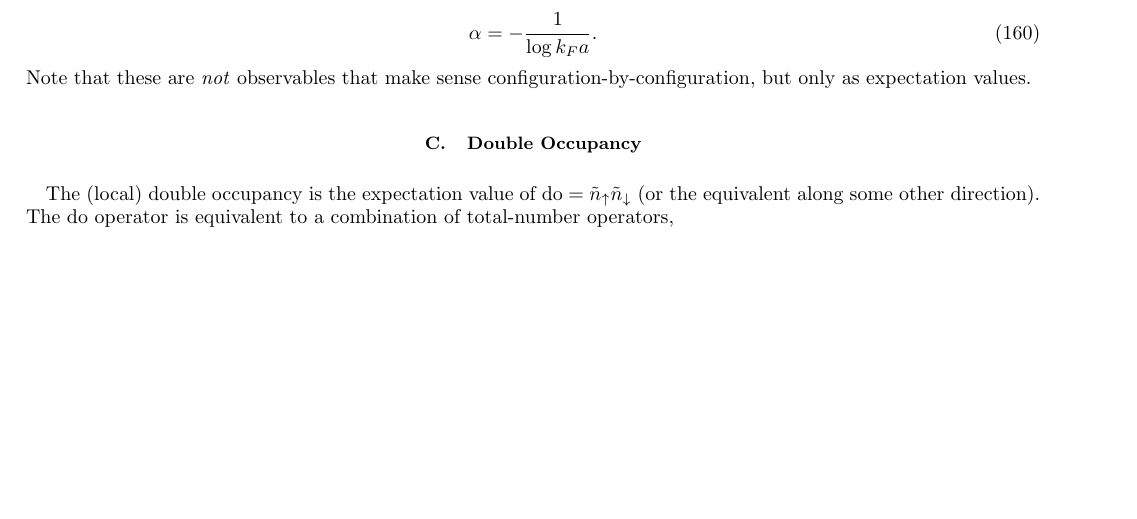
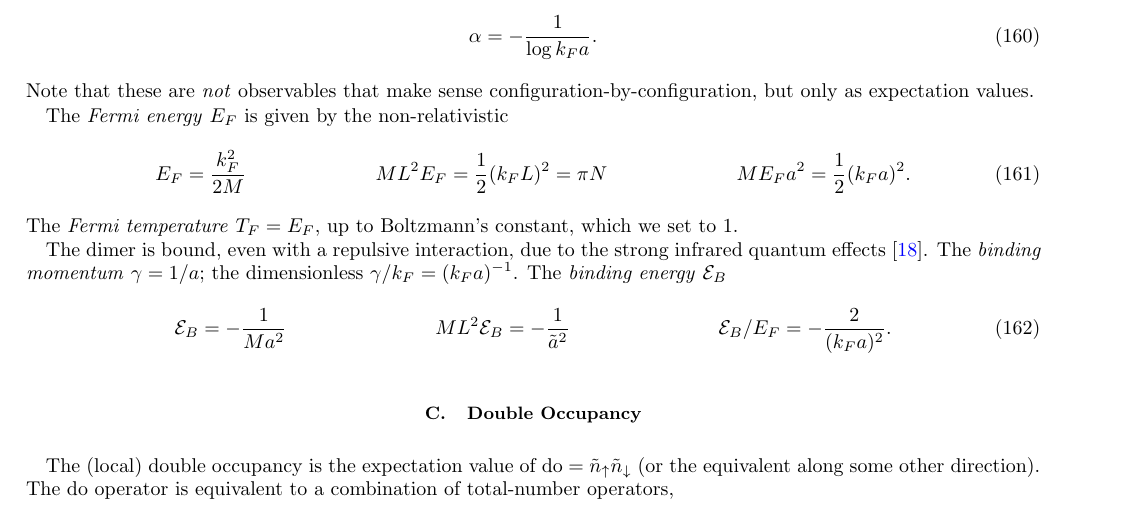
Before and after one commit to evanberkowitz/two-dimensional-gasses, a LaTeX paper (master.tex, which reads macros.tex, section/observables/fermi-momentum.tex): part of page 27 of 35, cut so that both start at the same text, the shorter picture padded with empty space. Compiled offline with pdfLaTeX.

Commit message:
E_F, T_F, and E_B

```diff
--- a/macros.tex
+++ b/macros.tex
@@ -81,6 +81,7 @@
 \newcommand{\Volume}{\ensuremath{\mathcal{V}}\xspace}
 \newcommand{\doubleOccupancy}{\ensuremath{\textrm{do}}\xspace}
 \newcommand{\DoubleOccupancy}{\ensuremath{\textrm{DO}}\xspace}
+\newcommand{\binding}{\ensuremath{\mathcal{E}_B}\xspace}
 
 %%%%
 %%%%    Hyperbolic Trig
--- a/section/observables/fermi-momentum.tex
+++ b/section/observables/fermi-momentum.tex
@@ -17,3 +17,24 @@ The natural power-counting scheme requires\cite{Beane:2022wcn}
     \label{eq:alpha}
 \end{align}
 Note that these are \emph{not} observables that make sense configuration-by-configuration, but only as expectation values.
+
+The \emph{Fermi energy} $E_F$ is given by the non-relativistic
+\begin{align}
+    E_F &= \frac{k_F^2}{2M}
+    &
+    ML^2 E_F &= \half (k_F L)^2 = \pi N
+    &
+    ME_F a^2 &= \half (k_F a)^2.
+\end{align}
+The \emph{Fermi temperature} $T_F=E_F$, up to Boltzmann's constant, which we set to 1.
+
+The dimer is bound, even with a repulsive interaction, due to the strong infrared quantum effects~\cite{Beane:2022wcn}.
+The \emph{binding momentum} $\gamma=1/a$; the dimensionless $\gamma/k_F = (k_F a)^{-1}$.
+The \emph{binding energy} \binding
+\begin{align}
+    \binding &= - \oneover{Ma^2}
+    &
+    ML^2 \binding &= - \oneover{\tilde{a}^2}
+    &
+    \binding / E_F &= - \frac{2}{(k_F a)^2}.
+\end{align}
```
